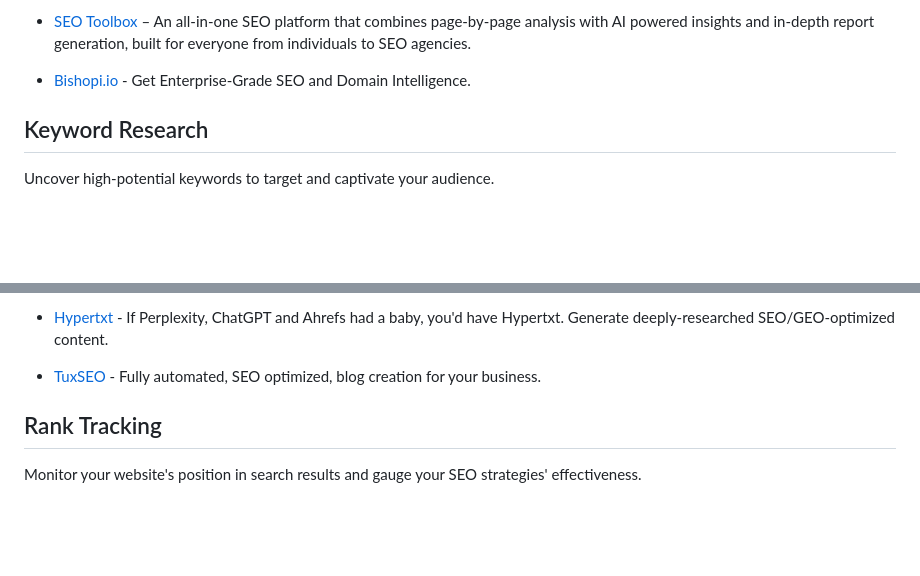
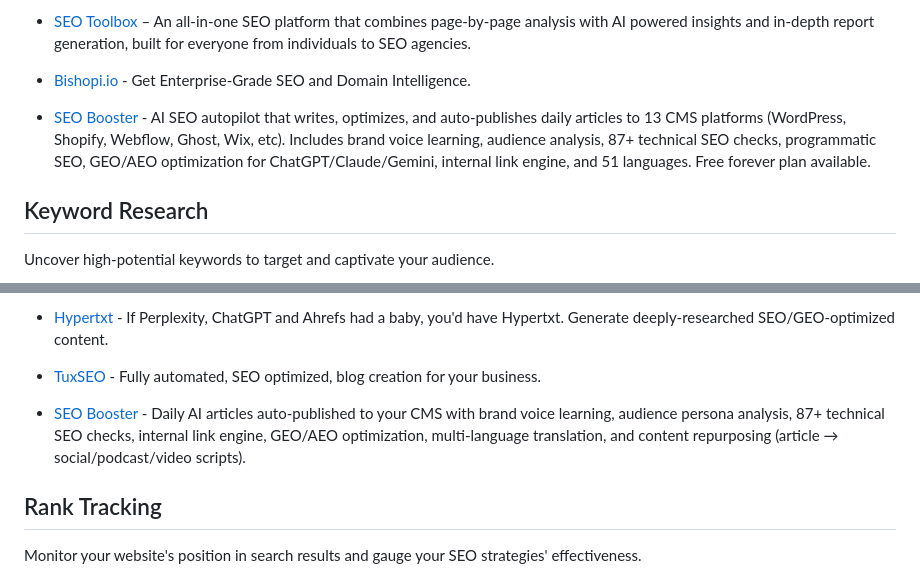
Before and after one commit to serpapi/awesome-seo-tools, a Markdown page: README.md, 2 parts joined by grey strips. Drawn GitHub-style; blank space fills up the shorter version.

Commit message:
Add SEO Booster to All-in-one + Content Optimization
Co-Authored-By: Claude Opus 4.7 (1M context) <noreply@anthropic.com>

```diff
--- a/README.md
+++ b/README.md
@@ -79,6 +79,8 @@ From keyword research to link analysis, these tools are the Swiss army knives of
 - [SEO Toolbox](https://seotoolbox.site) – An all-in-one SEO platform that combines page-by-page analysis with AI powered insights and in-depth report generation, built for everyone from individuals to SEO agencies.
 
 - [Bishopi.io](https://www.bishopi.io/) - Get Enterprise-Grade SEO and Domain Intelligence.
+
+- [SEO Booster](https://www.sgeo.it.com/) - AI SEO autopilot that writes, optimizes, and auto-publishes daily articles to 13 CMS platforms (WordPress, Shopify, Webflow, Ghost, Wix, etc). Includes brand voice learning, audience analysis, 87+ technical SEO checks, programmatic SEO, GEO/AEO optimization for ChatGPT/Claude/Gemini, internal link engine, and 51 languages. Free forever plan available.
 
 ## Keyword Research
 
@@ -165,6 +167,8 @@ Fine-tune your content to resonate with search algorithms and your audience alik
 - [Hypertxt](https://hypertxt.ai) - If Perplexity, ChatGPT and Ahrefs had a baby, you'd have Hypertxt. Generate deeply-researched SEO/GEO-optimized content.
 
 - [TuxSEO](https://tuxseo.com/) - Fully automated, SEO optimized, blog creation for your business.
+
+- [SEO Booster](https://www.sgeo.it.com/) - Daily AI articles auto-published to your CMS with brand voice learning, audience persona analysis, 87+ technical SEO checks, internal link engine, GEO/AEO optimization, multi-language translation, and content repurposing (article → social/podcast/video scripts).
 
 ## Rank Tracking
 
```
